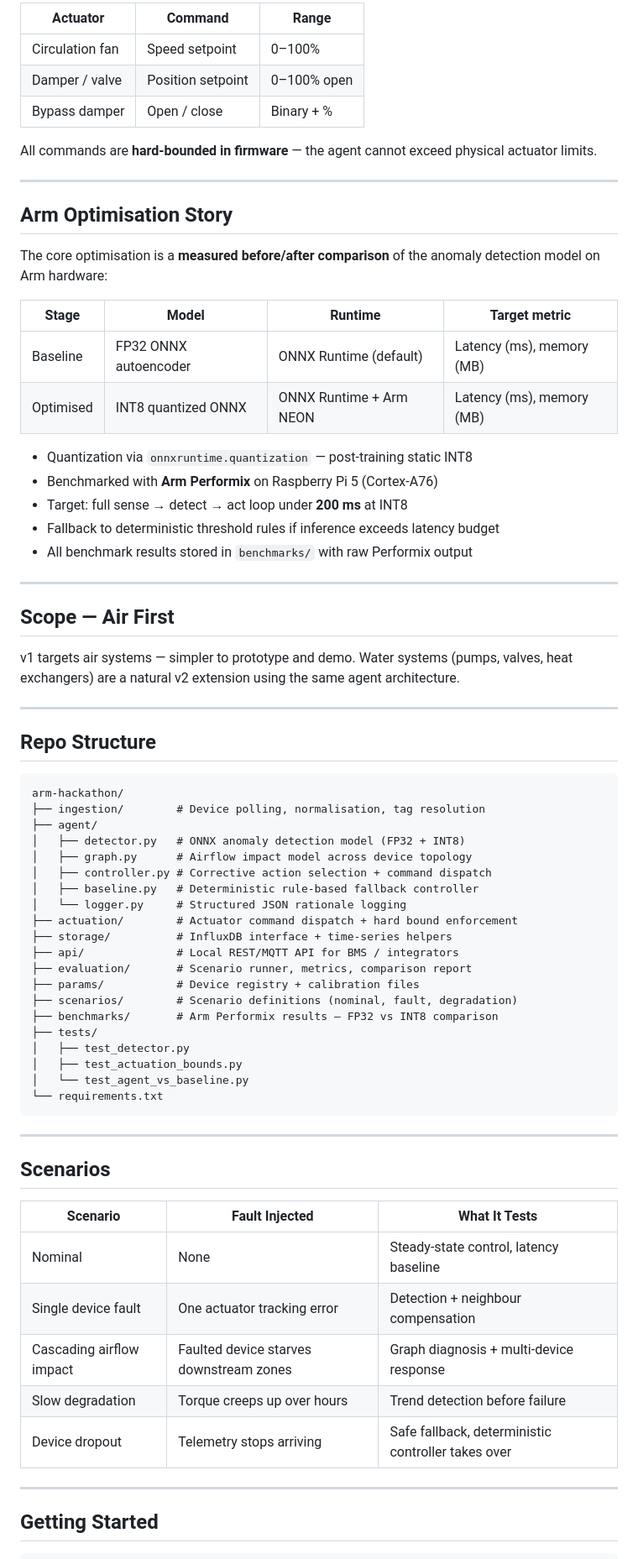
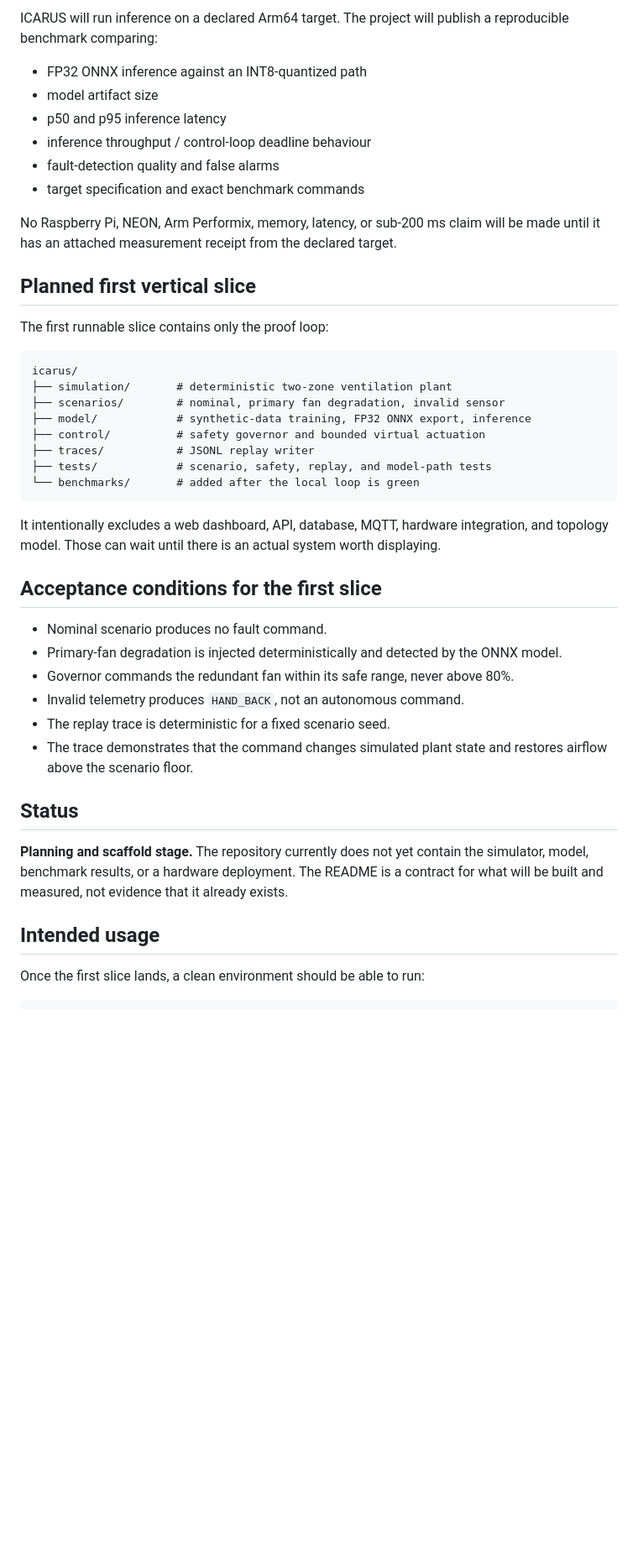
Before and after one commit to arm-hackathon/arm-hackathon, a Markdown page: README.md, the part around one of its changes. Shown at 84% size. Drawn GitHub-style; blank space fills up the shorter version.

Commit message:
docs: define ICARUS habitat ventilation scope

````diff
--- a/README.md
+++ b/README.md
@@ -76,76 +35,47 @@ Runs on a fixed cadence (default 5 s) on the Arm edge board. Each tick:
 
-| Actuator | Command | Range |
-|---|---|---|
-| Circulation fan | Speed setpoint | 0–100% |
-| Damper / valve | Position setpoint | 0–100% open |
-| Bypass damper | Open / close | Binary + %|
+ICARUS will run inference on a declared Arm64 target. The project will publish a reproducible benchmark comparing:
 
-All commands are **hard-bounded in firmware** — the agent cannot exceed physical actuator limits.
+- FP32 ONNX inference against an INT8-quantized path
+- model artifact size
+- p50 and p95 inference latency
+- inference throughput / control-loop deadline behaviour
+- fault-detection quality and false alarms
+- target specification and exact benchmark commands
 
----
+No Raspberry Pi, NEON, Arm Performix, memory, latency, or sub-200 ms claim will be made until it has an attached measurement receipt from the declared target.
 
-## Arm Optimisation Story
+## Planned first vertical slice
 
-The core optimisation is a **measured before/after comparison** of the anomaly detection model on Arm hardware:
+The first runnable slice contains only the proof loop:
 
-| Stage | Model | Runtime | Target metric |
-|---|---|---|---|
-| Baseline | FP32 ONNX autoencoder | ONNX Runtime (default) | Latency (ms), memory (MB) |
-| Optimised | INT8 quantized ONNX | ONNX Runtime + Arm NEON | Latency (ms), memory (MB) |
-
-- Quantization via `onnxruntime.quantization` — post-training static INT8
-- Benchmarked with **Arm Performix** on Raspberry Pi 5 (Cortex-A76)
-- Target: full sense → detect → act loop under **200 ms** at INT8
-- Fallback to deterministic threshold rules if inference exceeds latency budget
-- All benchmark results stored in `benchmarks/` with raw Performix output
-
----
-
-## Scope — Air First
-
-v1 targets air systems — simpler to prototype and demo. Water systems (pumps, valves, heat exchangers) are a natural v2 extension using the same agent architecture.
-
----
-
-## Repo Structure
-
-```
-arm-hackathon/
-├── ingestion/        # Device polling, normalisation, tag resolution
-├── agent/
-│   ├── detector.py   # ONNX anomaly detection model (FP32 + INT8)
-│   ├── graph.py      # Airflow impact model across device topology
-│   ├── controller.py # Corrective action selection + command dispatch
-│   ├── baseline.py   # Deterministic rule-based fallback controller
-│   └── logger.py     # Structured JSON rationale logging
-├── actuation/        # Actuator command dispatch + hard bound enforcement
-├── storage/          # InfluxDB interface + time-series helpers
-├── api/              # Local REST/MQTT API for BMS / integrators
-├── evaluation/       # Scenario runner, metrics, comparison report
-├── params/           # Device registry + calibration files
-├── scenarios/        # Scenario definitions (nominal, fault, degradation)
-├── benchmarks/       # Arm Performix results — FP32 vs INT8 comparison
-├── tests/
-│   ├── test_detector.py
-│   ├── test_actuation_bounds.py
-│   └── test_agent_vs_baseline.py
-└── requirements.txt
+```text
+icarus/
+├── simulation/       # deterministic two-zone ventilation plant
+├── scenarios/        # nominal, primary fan degradation, invalid sensor
+├── model/            # synthetic-data training, FP32 ONNX export, inference
+├── control/          # safety governor and bounded virtual actuation
+├── traces/           # JSONL replay writer
+├── tests/            # scenario, safety, replay, and model-path tests
+└── benchmarks/       # added after the local loop is green
 ```
 
----
+It intentionally excludes a web dashboard, API, database, MQTT, hardware integration, and topology model. Those can wait until there is an actual system worth displaying.
 
-## Scenarios
+## Acceptance conditions for the first slice
 
-| Scenario | Fault Injected | What It Tests |
-|---|---|---|
-| Nominal | None | Steady-state control, latency baseline |
-| Single device fault | One actuator tracking error | Detection + neighbour compensation |
-| Cascading airflow impact | Faulted device starves downstream zones | Graph diagnosis + multi-device response |
-| Slow degradation | Torque creeps up over hours | Trend detection before failure |
-| Device dropout | Telemetry stops arriving | Safe fallback, deterministic controller takes over |
+- Nominal scenario produces no fault command.
+- Primary-fan degradation is injected deterministically and detected by the ONNX model.
+- Governor commands the redundant fan within its safe range, never above 80%.
+- Invalid telemetry produces `HAND_BACK`, not an autonomous command.
+- The replay trace is deterministic for a fixed scenario seed.
+- The trace demonstrates that the command changes simulated plant state and restores airflow above the scenario floor.
 
----
+## Status
 
-## Getting Started
+**Planning and scaffold stage.** The repository currently does not yet contain the simulator, model, benchmark results, or a hardware deployment. The README is a contract for what will be built and measured, not evidence that it already exists.
+
+## Intended usage
+
+Once the first slice lands, a clean environment should be able to run:
 
 ```bash
````
Also changed, not shown: other parts of README.md (+32 -83 lines).
